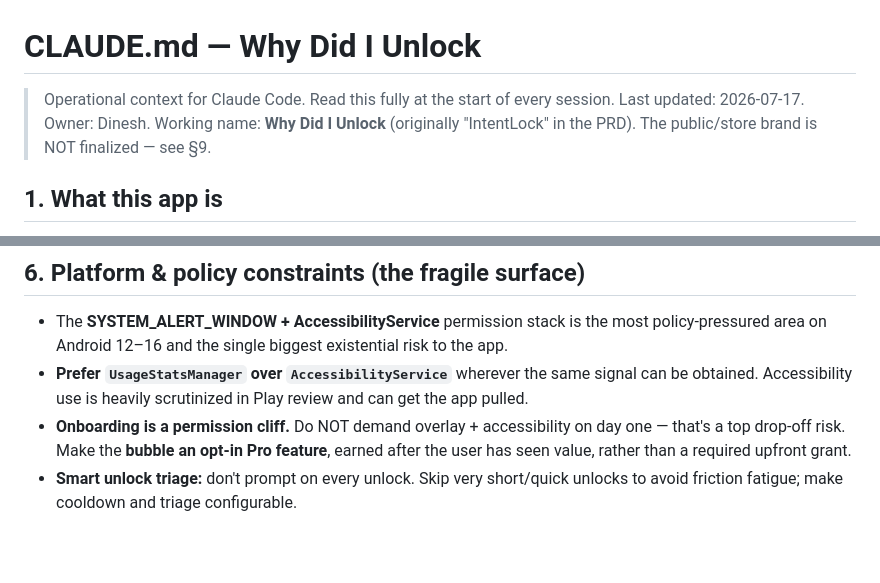
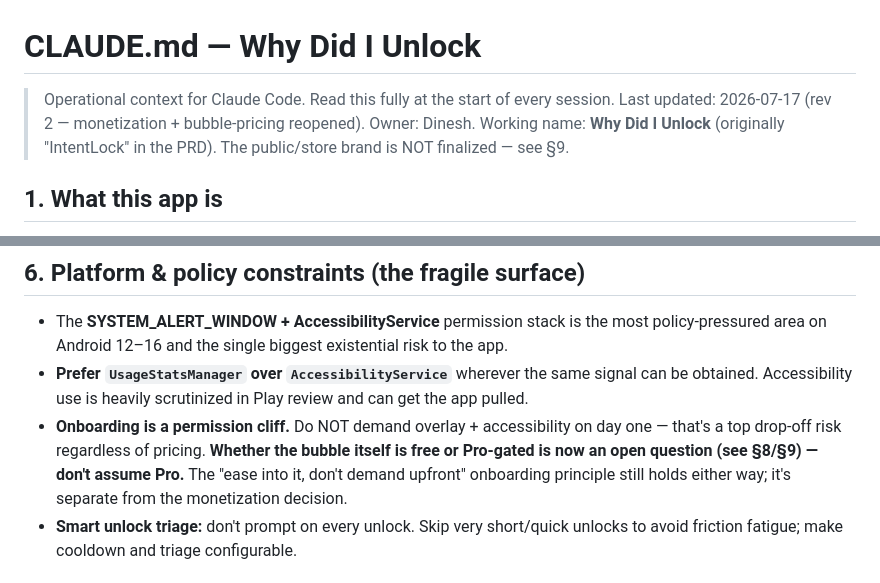
Before and after one commit to diniiidinesh/why_did_i_unlock, a Markdown page: CLAUDE.md, 2 parts joined by grey strips. Rendered like a GitHub page; blank space fills up the shorter version.

```diff
--- a/CLAUDE.md
+++ b/CLAUDE.md
@@ -1,7 +1,7 @@
 # CLAUDE.md — Why Did I Unlock
 
 > Operational context for Claude Code. Read this fully at the start of every session.
-> Last updated: 2026-07-17. Owner: Dinesh.
+> Last updated: 2026-07-17 (rev 2 — monetization + bubble-pricing reopened). Owner: Dinesh.
 > Working name: **Why Did I Unlock** (originally "IntentLock" in the PRD). The public/store brand is NOT finalized — see §9.
 
 ## 1. What this app is
@@ -61,7 +61,7 @@ This is a hard requirement, not a nice-to-have. The app runs a persistent overla
 
 - The **SYSTEM_ALERT_WINDOW + AccessibilityService** permission stack is the most policy-pressured area on Android 12–16 and the single biggest existential risk to the app.
 - **Prefer `UsageStatsManager` over `AccessibilityService`** wherever the same signal can be obtained. Accessibility use is heavily scrutinized in Play review and can get the app pulled.
-- **Onboarding is a permission cliff.** Do NOT demand overlay + accessibility on day one — that's a top drop-off risk. Make the **bubble an opt-in Pro feature**, earned after the user has seen value, rather than a required upfront grant.
+- **Onboarding is a permission cliff.** Do NOT demand overlay + accessibility on day one — that's a top drop-off risk regardless of pricing. **Whether the bubble itself is free or Pro-gated is now an open question (see §8/§9) — don't assume Pro.** The "ease into it, don't demand upfront" onboarding principle still holds either way; it's separate from the monetization decision.
 - **Smart unlock triage:** don't prompt on every unlock. Skip very short/quick unlocks to avoid friction fatigue; make cooldown and triage configurable.
 
 ## 7. Product strategy (keep decisions anchored here)
```
Also changed, not shown: other parts of CLAUDE.md (+11 -7 lines), PRD_flutter.md (added, +295 -0 lines).
